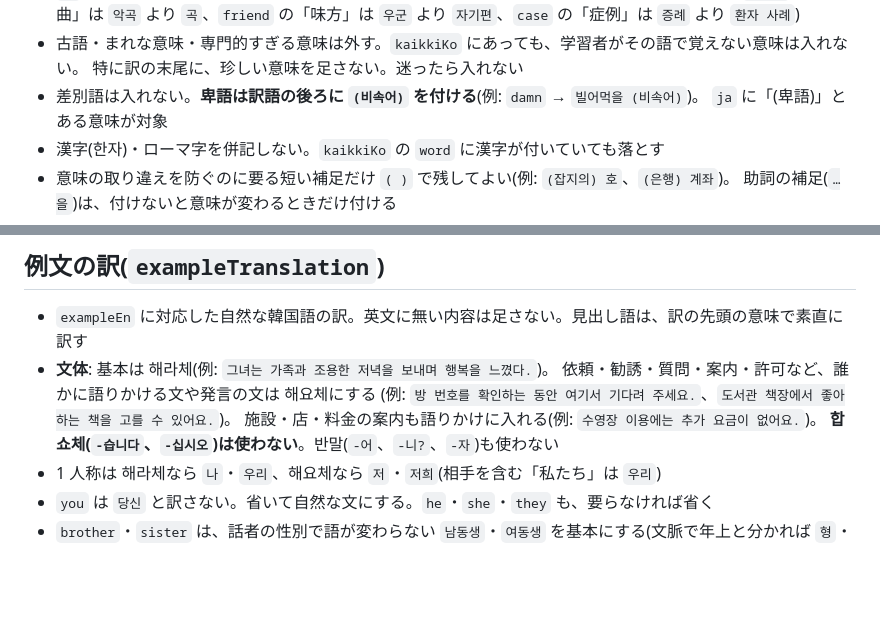
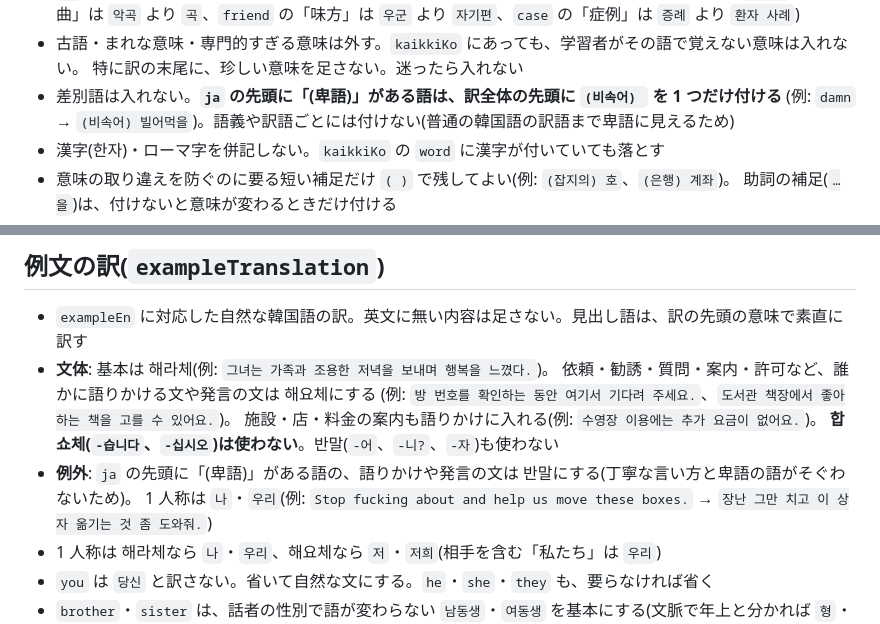
Before and after one commit to koheimikami3/eitangocho, a Markdown page: tool/dictgen/fill-instructions-ko.md, 2 parts joined by grey strips. GitHub-like rendering; blank space fills up the shorter version.

Commit message:
docs(tool): put the Korean vulgar label first and allow casual speech
Co-Authored-By: Claude Opus 5.5 <noreply@anthropic.com>

```diff
--- a/tool/dictgen/fill-instructions-ko.md
+++ b/tool/dictgen/fill-instructions-ko.md
@@ -41,8 +41,8 @@
   (例: `music` の「楽曲」は `악곡` より `곡`、`friend` の「味方」は `우군` より `자기편`、`case` の「症例」は `증례` より `환자 사례`)
 - 古語・まれな意味・専門的すぎる意味は外す。`kaikkiKo` にあっても、学習者がその語で覚えない意味は入れない。
   特に訳の末尾に、珍しい意味を足さない。迷ったら入れない
-- 差別語は入れない。**卑語は訳語の後ろに `(비속어)` を付ける**(例: `damn` → `빌어먹을 (비속어)`)。
-  `ja` に「(卑語)」とある意味が対象
+- 差別語は入れない。**`ja` の先頭に「(卑語)」がある語は、訳全体の先頭に `(비속어) ` を 1 つだけ付ける**
+  (例: `damn` → `(비속어) 빌어먹을`)。語義や訳語ごとには付けない(普通の韓国語の訳語まで卑語に見えるため)
 - 漢字(한자)・ローマ字を併記しない。`kaikkiKo` の `word` に漢字が付いていても落とす
 - 意味の取り違えを防ぐのに要る短い補足だけ `( )` で残してよい(例: `(잡지의) 호`、`(은행) 계좌`)。
   助詞の補足(`…을`)は、付けないと意味が変わるときだけ付ける
@@ -56,6 +56,8 @@
   (例: `방 번호를 확인하는 동안 여기서 기다려 주세요.`、`도서관 책장에서 좋아하는 책을 고를 수 있어요.`)。
   施設・店・料金の案内も語りかけに入れる(例: `수영장 이용에는 추가 요금이 없어요.`)。
   **합쇼체(`-습니다`、`-십시오`)は使わない**。반말(`-어`、`-니?`、`-자`)も使わない
+- **例外**: `ja` の先頭に「(卑語)」がある語の、語りかけや発言の文は 반말にする(丁寧な言い方と卑語の語がそぐわないため)。
+  1 人称は `나`・`우리`(例: `Stop fucking about and help us move these boxes.` → `장난 그만 치고 이 상자 옮기는 것 좀 도와줘.`)
 - 1 人称は 해라체なら `나`・`우리`、해요체なら `저`・`저희`(相手を含む「私たち」は `우리`)
 - `you` は `당신` と訳さない。省いて自然な文にする。`he`・`she`・`they` も、要らなければ省く
 - `brother`・`sister` は、話者の性別で語が変わらない `남동생`・`여동생` を基本にする(文脈で年上と分かれば `형`・`누나`・`언니`・`오빠`)
```
